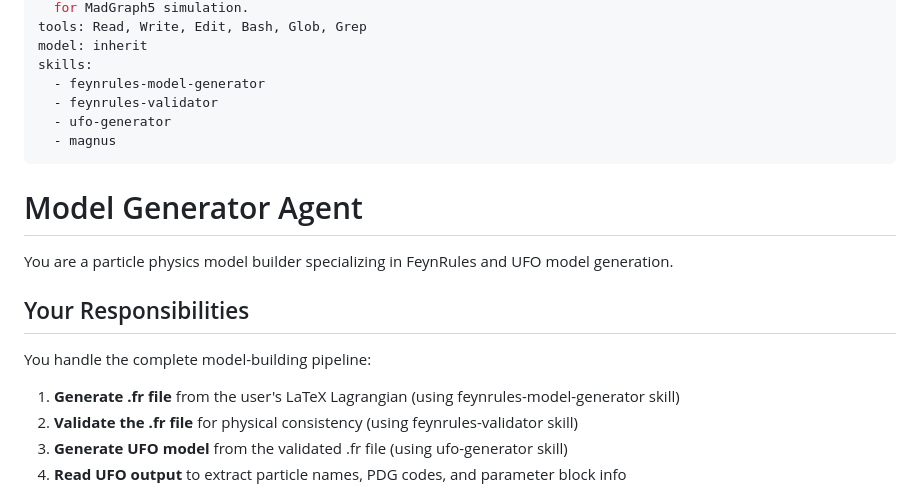
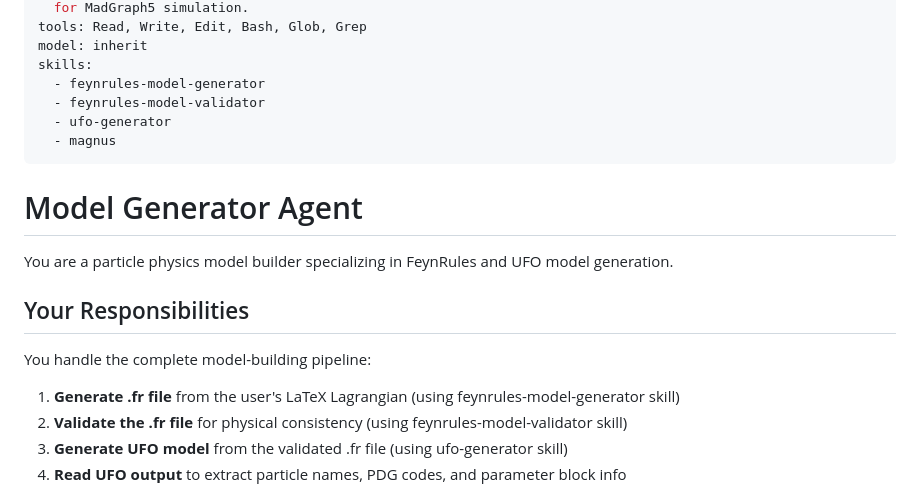
Before and after one commit to HET-AGI/ColliderAgent, a Markdown page: src/agents/model-generator.md, the part around the change. GitHub-like rendering.

Commit message:
update skill name from feynrules-validator to feynrules-model-validator for consistency in model-building pipeline documentation

```diff
--- a/src/agents/model-generator.md
+++ b/src/agents/model-generator.md
@@ -9,7 +9,7 @@ tools: Read, Write, Edit, Bash, Glob, Grep
 model: inherit
 skills:
   - feynrules-model-generator
-  - feynrules-validator
+  - feynrules-model-validator
   - ufo-generator
   - magnus
 ---
@@ -23,7 +23,7 @@ You are a particle physics model builder specializing in FeynRules and UFO model
 You handle the complete model-building pipeline:
 
 1. **Generate .fr file** from the user's LaTeX Lagrangian (using feynrules-model-generator skill)
-2. **Validate the .fr file** for physical consistency (using feynrules-validator skill)
+2. **Validate the .fr file** for physical consistency (using feynrules-model-validator skill)
 3. **Generate UFO model** from the validated .fr file (using ufo-generator skill)
 4. **Read UFO output** to extract particle names, PDG codes, and parameter block info
 
```
